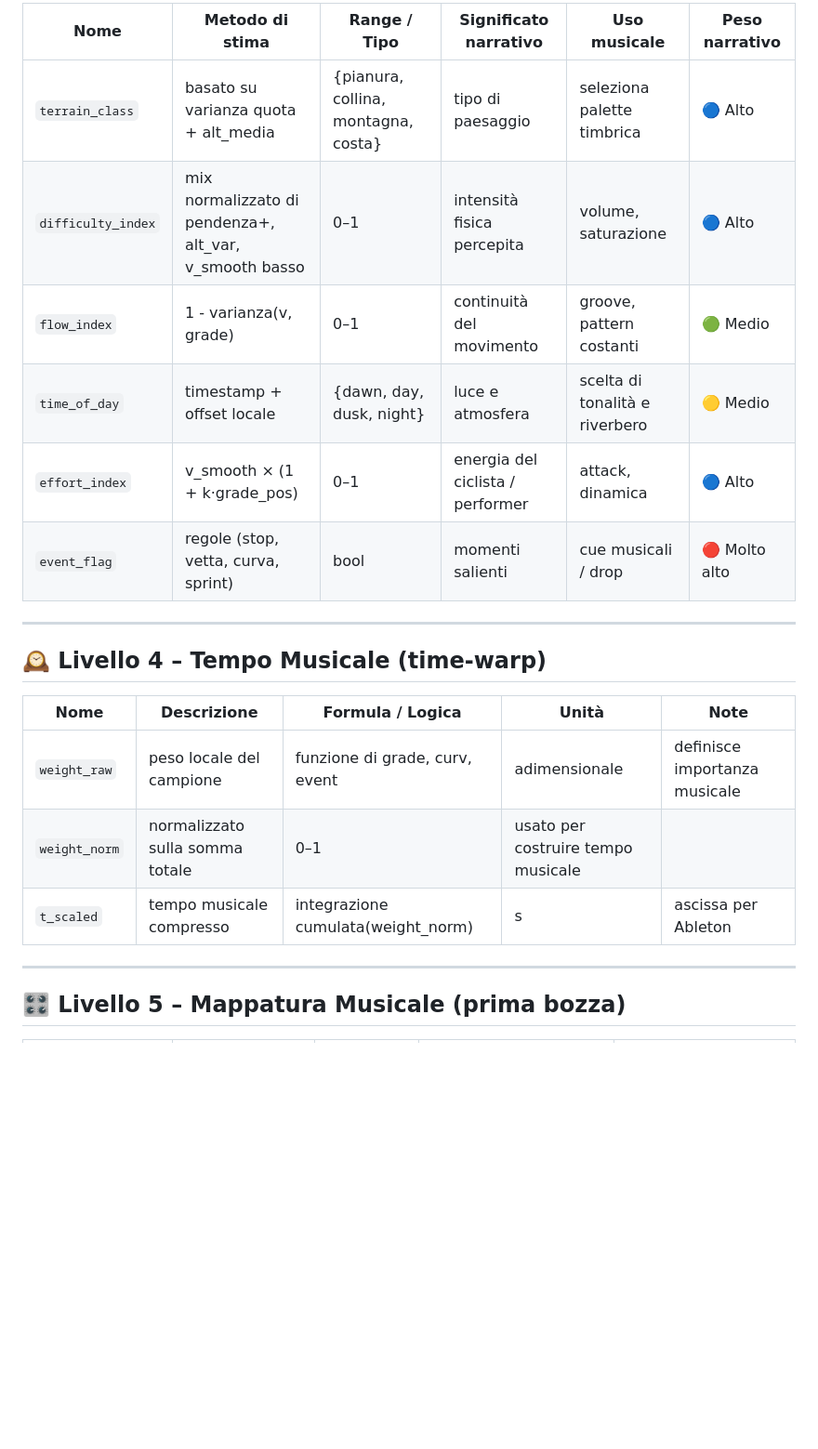
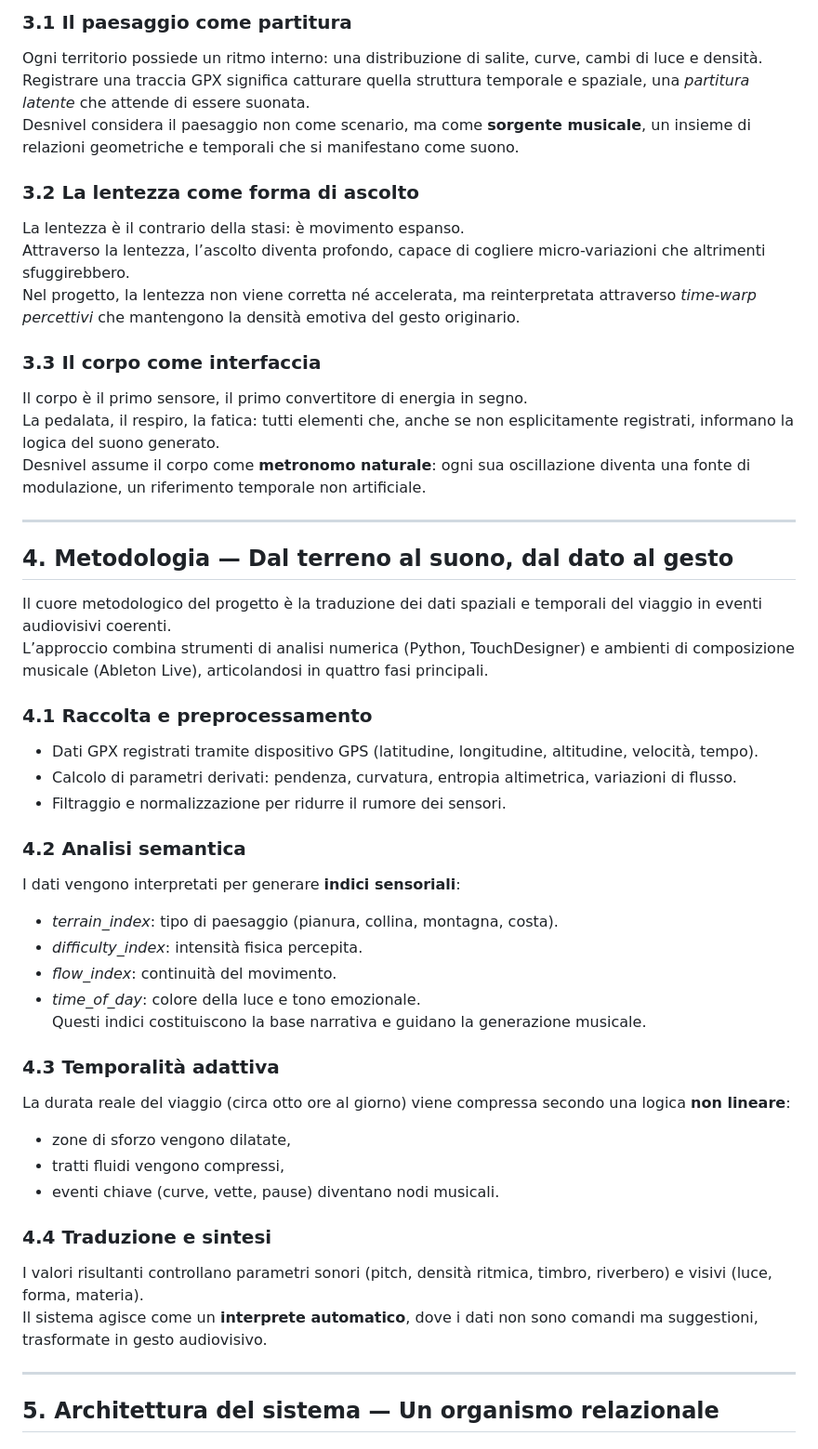
Before and after one commit to musterchef/atlantida, a Markdown page: atlantida-lev-0.md, the part around one of its changes. Shown at 93% size. Drawn GitHub-style; blank space fills up the shorter version.

Commit message:
documento di progetto

```diff
--- a/atlantida-lev-0.md
+++ b/atlantida-lev-0.md
@@ -37,24 +30,50 @@ Obiettivo: trasformare la traccia di un viaggio in una canzone, dove ogni variaz
 
-| Nome | Metodo di stima | Range / Tipo | Significato narrativo | Uso musicale | Peso narrativo |
-|------|-----------------|---------------|------------------------|---------------|----------------|
-| `terrain_class` | basato su varianza quota + alt_media | {pianura, collina, montagna, costa} | tipo di paesaggio | seleziona palette timbrica | 🔵 Alto |
-| `difficulty_index` | mix normalizzato di pendenza+, alt_var, v_smooth basso | 0–1 | intensità fisica percepita | volume, saturazione | 🔵 Alto |
-| `flow_index` | 1 - varianza(v, grade) | 0–1 | continuità del movimento | groove, pattern costanti | 🟢 Medio |
-| `time_of_day` | timestamp + offset locale | {dawn, day, dusk, night} | luce e atmosfera | scelta di tonalità e riverbero | 🟡 Medio |
-| `effort_index` | v_smooth × (1 + k·grade_pos) | 0–1 | energia del ciclista / performer | attack, dinamica | 🔵 Alto |
-| `event_flag` | regole (stop, vetta, curva, sprint) | bool | momenti salienti | cue musicali / drop | 🔴 Molto alto |
+### **3.1 Il paesaggio come partitura**
+Ogni territorio possiede un ritmo interno: una distribuzione di salite, curve, cambi di luce e densità.
+Registrare una traccia GPX significa catturare quella struttura temporale e spaziale, una *partitura latente* che attende di essere suonata.
+Desnivel considera il paesaggio non come scenario, ma come **sorgente musicale**, un insieme di relazioni geometriche e temporali che si manifestano come suono.
+
+### **3.2 La lentezza come forma di ascolto**
+La lentezza è il contrario della stasi: è movimento espanso.
+Attraverso la lentezza, l’ascolto diventa profondo, capace di cogliere micro-variazioni che altrimenti sfuggirebbero.
+Nel progetto, la lentezza non viene corretta né accelerata, ma reinterpretata attraverso *time-warp percettivi* che mantengono la densità emotiva del gesto originario.
+
+### **3.3 Il corpo come interfaccia**
+Il corpo è il primo sensore, il primo convertitore di energia in segno.
+La pedalata, il respiro, la fatica: tutti elementi che, anche se non esplicitamente registrati, informano la logica del suono generato.
+Desnivel assume il corpo come **metronomo naturale**: ogni sua oscillazione diventa una fonte di modulazione, un riferimento temporale non artificiale.
 
 ---
 
-## 🕰️ Livello 4 – Tempo Musicale (time-warp)
+## **4. Metodologia — Dal terreno al suono, dal dato al gesto**
 
-| Nome | Descrizione | Formula / Logica | Unità | Note |
-|------|--------------|------------------|--------|------|
-| `weight_raw` | peso locale del campione | funzione di grade, curv, event | adimensionale | definisce importanza musicale |
-| `weight_norm` | normalizzato sulla somma totale | 0–1 | usato per costruire tempo musicale |  |
-| `t_scaled` | tempo musicale compresso | integrazione cumulata(weight_norm) | s | ascissa per Ableton |
+Il cuore metodologico del progetto è la traduzione dei dati spaziali e temporali del viaggio in eventi audiovisivi coerenti.
+L’approccio combina strumenti di analisi numerica (Python, TouchDesigner) e ambienti di composizione musicale (Ableton Live), articolandosi in quattro fasi principali.
+
+### **4.1 Raccolta e preprocessamento**
+- Dati GPX registrati tramite dispositivo GPS (latitudine, longitudine, altitudine, velocità, tempo).
+- Calcolo di parametri derivati: pendenza, curvatura, entropia altimetrica, variazioni di flusso.
+- Filtraggio e normalizzazione per ridurre il rumore dei sensori.
+
+### **4.2 Analisi semantica**
+I dati vengono interpretati per generare **indici sensoriali**:
+- *terrain_index*: tipo di paesaggio (pianura, collina, montagna, costa).
+- *difficulty_index*: intensità fisica percepita.
+- *flow_index*: continuità del movimento.
+- *time_of_day*: colore della luce e tono emozionale.
+Questi indici costituiscono la base narrativa e guidano la generazione musicale.
+
+### **4.3 Temporalità adattiva**
+La durata reale del viaggio (circa otto ore al giorno) viene compressa secondo una logica **non lineare**:
+- zone di sforzo vengono dilatate,
+- tratti fluidi vengono compressi,
+- eventi chiave (curve, vette, pause) diventano nodi musicali.
+
+### **4.4 Traduzione e sintesi**
+I valori risultanti controllano parametri sonori (pitch, densità ritmica, timbro, riverbero) e visivi (luce, forma, materia).
+Il sistema agisce come un **interprete automatico**, dove i dati non sono comandi ma suggestioni, trasformate in gesto audiovisivo.
 
 ---
 
-## 🎛️ Livello 5 – Mappatura Musicale (prima bozza)
+## **5. Architettura del sistema — Un organismo relazionale**
 
```
Also changed, not shown: other parts of atlantida-lev-0.md (+98 -54 lines).
